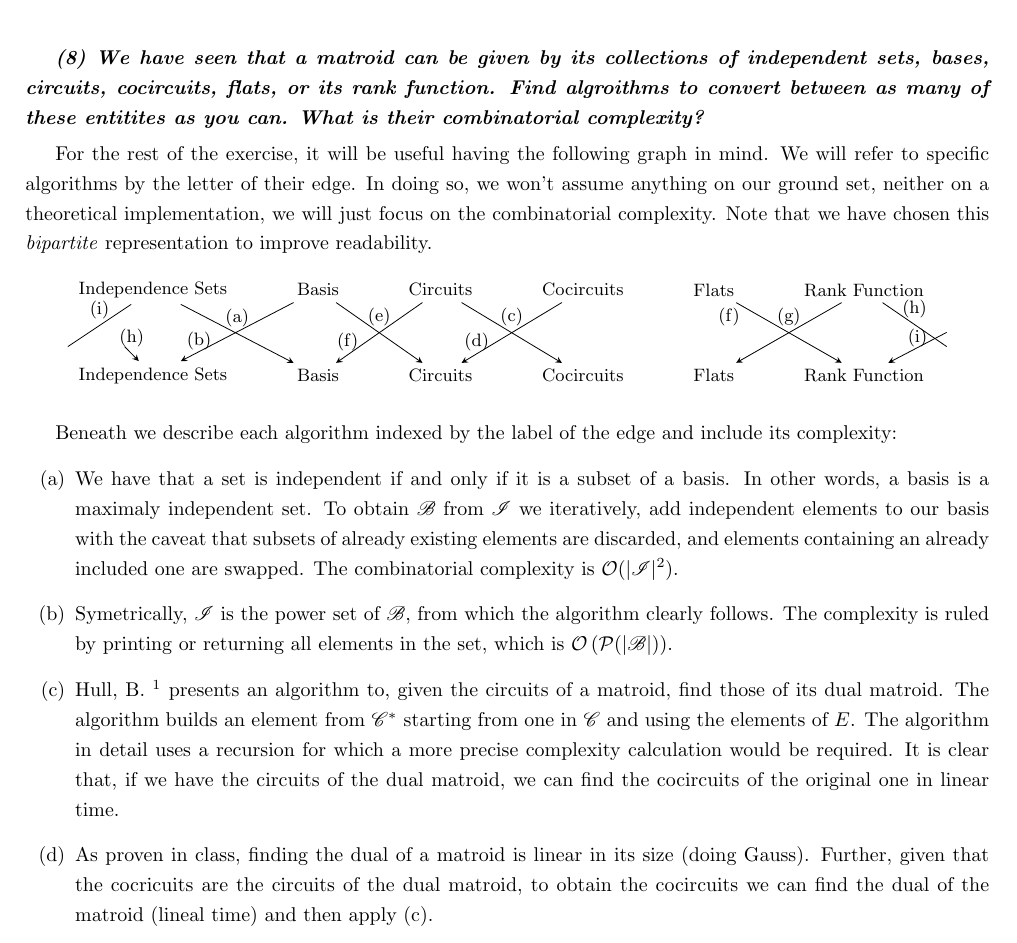
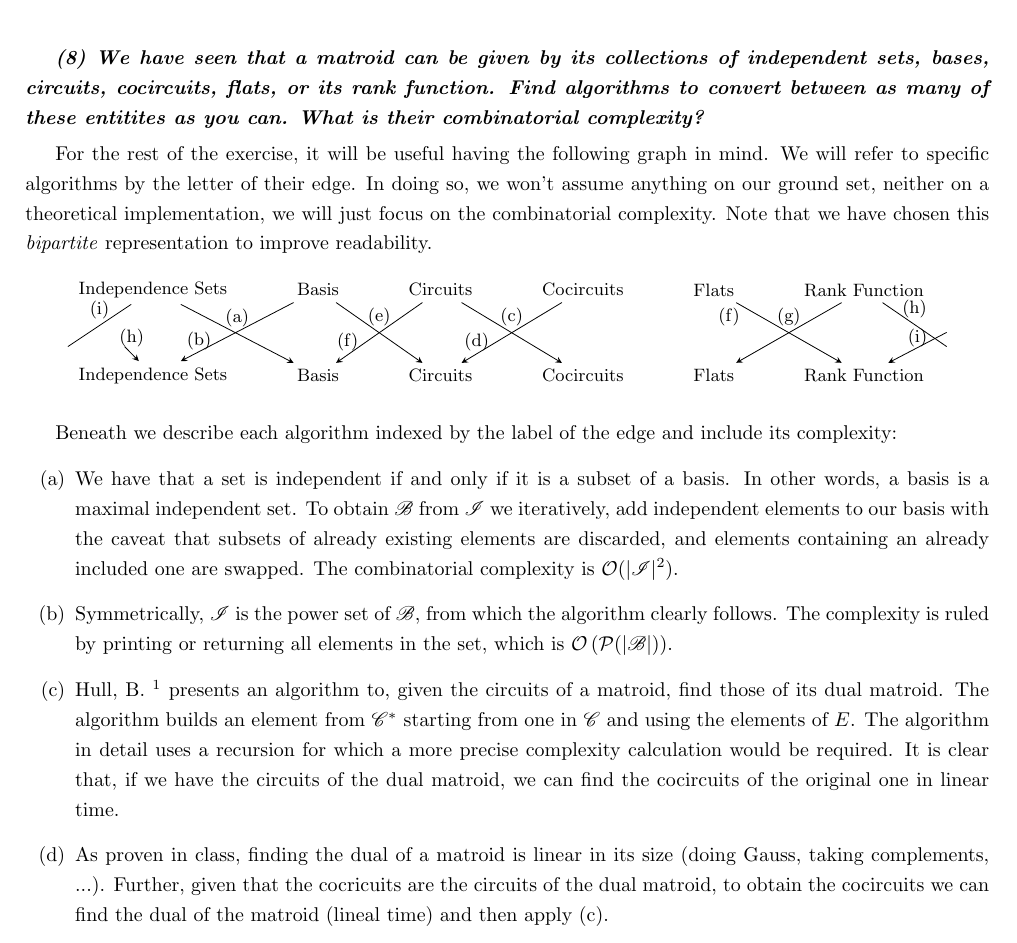
Before and after one commit to CSG-MAMME/DAG-part2, a LaTeX problem sheet (exercises/sheet1/team-bearland/Team_Bearland_Sheet1.tex, which reads exercises/sheet1/team-bearland/problems/problem8.tex): part of page 8 of 9, cut so that both start at the same text. Compiled offline with pdfLaTeX.

Commit message:
minor typos

```diff
--- a/exercises/sheet1/team-bearland/problems/problem8.tex
+++ b/exercises/sheet1/team-bearland/problems/problem8.tex
@@ -1,4 +1,4 @@
-\textbf{\textit{(8) We have seen that a matroid can be given by its collections of independent sets, bases, circuits, cocircuits, flats, or its rank function. Find algroithms to convert between as many of these entitites as you can. What is their combinatorial complexity?}}
+\textbf{\textit{(8) We have seen that a matroid can be given by its collections of independent sets, bases, circuits, cocircuits, flats, or its rank function. Find algorithms to convert between as many of these entitites as you can. What is their combinatorial complexity?}}
 
 \vspace{3pt}
 
@@ -43,12 +43,12 @@ Beneath we describe each algorithm indexed by the label of the edge and include
 \begin{itemize}
     \item[(a)]
         We have that a set is independent if and only if it is a subset of a basis.
-        In other words, a basis is a maximaly independent set.
+        In other words, a basis is a maximal independent set.
         To obtain $\B$ from $\I$ we iteratively, add independent elements to our basis with the caveat that subsets of already existing elements are discarded, and elements containing an already included one are swapped.
         The combinatorial complexity is $\mathcal{O}(|\I|^2)$.
-    \item[(b)] Symetrically, $\I$ is the power set of $\B$, from which the algorithm clearly follows. The complexity is ruled by printing or returning all elements in the set, which is $\mathcal{O}\left(\mathcal{P}(|\B|)\right)$.
+    \item[(b)] Symmetrically, $\I$ is the power set of $\B$, from which the algorithm clearly follows. The complexity is ruled by printing or returning all elements in the set, which is $\mathcal{O}\left(\mathcal{P}(|\B|)\right)$.
     \item[(c)] Hull, B. \footnote{Hull, B. \textit{Two algorithms for Matroids}. Discrete Mathematics, Volume 13, Issue 2, 1975, Pages 121-128} presents an algorithm to, given the circuits of a matroid, find those of its dual matroid. The algorithm builds an element from $\C^*$ starting from one in $\C$ and using the elements of $E$. The algorithm in detail uses a recursion for which a more precise complexity calculation would be required. It is clear that, if we have the circuits of the dual matroid, we can find the cocircuits of the original one in linear time.
-    \item[(d)] As proven in class, finding the dual of a matroid is linear in its size (doing Gauss). Further, given that the cocricuits are the circuits of the dual matroid, to obtain the cocircuits we can find the dual of the matroid (lineal time) and then apply (c).
+    \item[(d)] As proven in class, finding the dual of a matroid is linear in its size (doing Gauss, taking complements, ...). Further, given that the cocricuits are the circuits of the dual matroid, to obtain the cocircuits we can find the dual of the matroid (lineal time) and then apply (c).
     \item[(e)] A circuit is a minimally dependent set, all its proper subsets are independent. If we are given $\B$, we have to check whether adding a new element of $E$ creates a circuit or not. Note that, $\forall x \in E, \B \cup x$ contains one circuit but we want to make sure that it is minimally dependent. The algorithm consists then in for each $B \in \B = {x_1, \dots, x_b}$ and for each $x \in E$ we generate a circuit $C$ consisting of $x \cup \lbrace x_i : x_i \in B \wedge B \cup \{ x\} - x_i \in \B \rbrace$. The algorithm's complexity is then $\mathcal{O}\left(|\B||E||B|\right)$\footnote{E. Minieka, \textit{Finding the Circuits of a Matroid}. Journal of research of the National Bureau of Standards.}.
     \item[(f)] To obtain the basis of a matroid from its circuits, we have found a very intuitive and graphical algorithm presented by Hull in $1975^1$. In essence, it uses that no subset of a circuit is a circuit, and hence looks for a unique element in each circuit (it must exist) that makes it be minimally dependent. Removing it turns that circuit into a base. Looking for this odd elements (called \textit{pegs} in the original algorithm) can be done in linear time if implemented correctly. Then to find all basis we need to find all orderings of the induced basis from circuits. This last step rules our complexity.
     \item[(g)] This algorithm stems from the definition of a flat. A flat is a set whose closure is equal to itself, it is maximal in its rank. This is, adding an element would increase it's size. A naive algorithm would then be: for each subset  $S \subset E$, test the rank of $S \cup \{x \}$ for all $x \in E$ not in $S$. If every one adds to the current rank of $S$, then $S$ is a flat. The algorithm has complexity $\mathcal{O}(\mathcal{P}(E) \cdot |E|)$.
```
